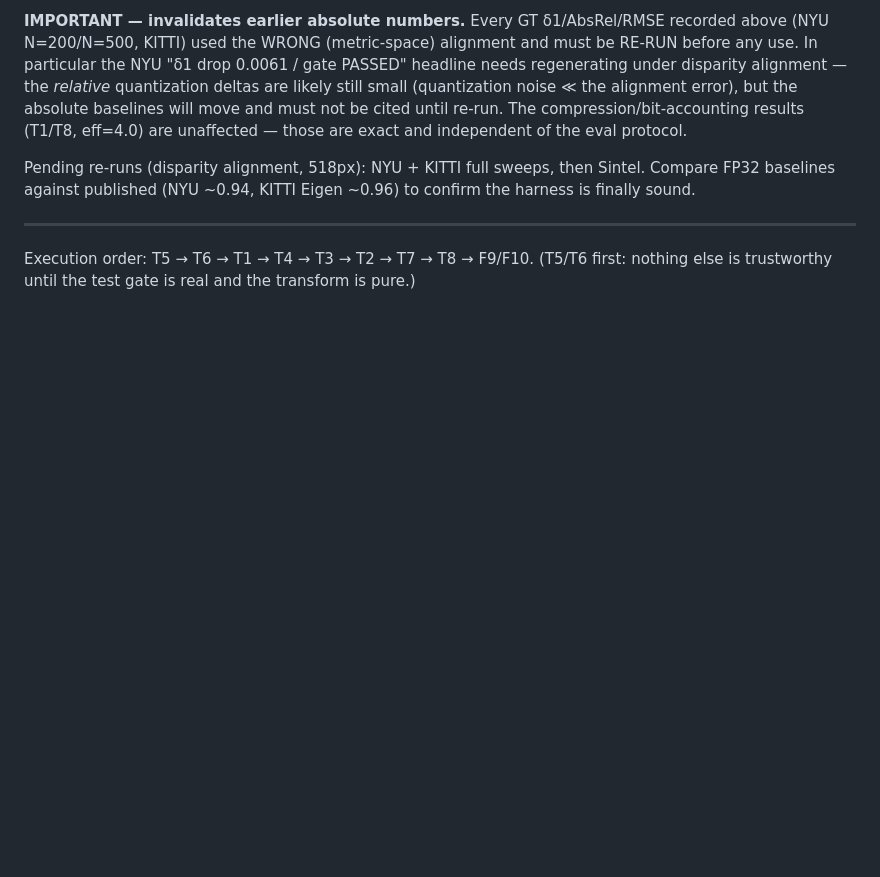
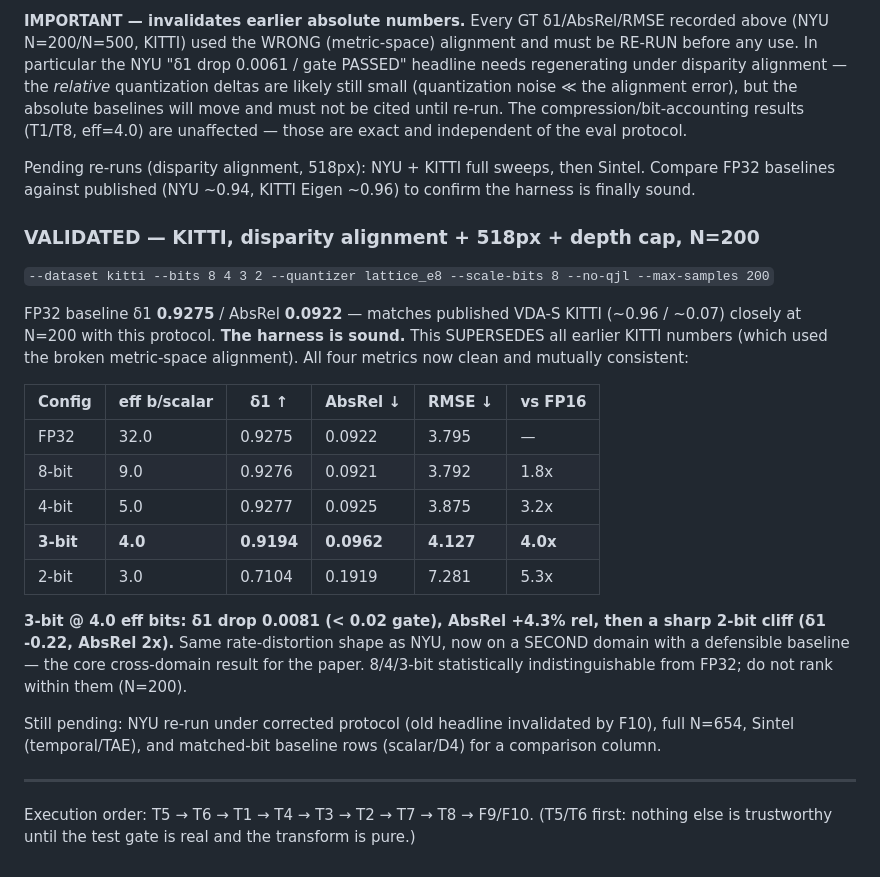
Before and after one commit to anrd30/vdaquant, a Markdown page: docs/optimization_ledger.md, the part around the change. Drawn GitHub-style; blank space fills up the shorter version.

Commit message:
docs: record VALIDATED KITTI result (N=200, corrected protocol)
FP32 delta1 0.9275 / AbsRel 0.0922 matches published VDA-S KITTI -> harness
sound. All four metrics clean. 3-bit @ 4.0 eff bits: delta1 drop 0.0081
(<0.02 gate), AbsRel +4.3% rel, sharp 2-bit cliff. Same shape as NYU on a
second domain with defensible baseline. Supersedes earlier broken KITTI
numbers. NYU re-run under corrected protocol still pending.

Co-Authored-By: Claude Opus 4.8 <noreply@anthropic.com>

```diff
--- a/docs/optimization_ledger.md
+++ b/docs/optimization_ledger.md
@@ -339,6 +339,32 @@ Pending re-runs (disparity alignment, 518px): NYU + KITTI full sweeps, then
 Sintel. Compare FP32 baselines against published (NYU ~0.94, KITTI Eigen ~0.96)
 to confirm the harness is finally sound.
 
+### VALIDATED — KITTI, disparity alignment + 518px + depth cap, N=200
+`--dataset kitti --bits 8 4 3 2 --quantizer lattice_e8 --scale-bits 8 --no-qjl --max-samples 200`
+
+FP32 baseline δ1 **0.9275** / AbsRel **0.0922** — matches published VDA-S KITTI
+(~0.96 / ~0.07) closely at N=200 with this protocol. **The harness is sound.**
+This SUPERSEDES all earlier KITTI numbers (which used the broken metric-space
+alignment). All four metrics now clean and mutually consistent:
+
+| Config | eff b/scalar | δ1 ↑ | AbsRel ↓ | RMSE ↓ | vs FP16 |
+|---|---|---|---|---|---|
+| FP32 | 32.0 | 0.9275 | 0.0922 | 3.795 | — |
+| 8-bit | 9.0 | 0.9276 | 0.0921 | 3.792 | 1.8x |
+| 4-bit | 5.0 | 0.9277 | 0.0925 | 3.875 | 3.2x |
+| **3-bit** | **4.0** | **0.9194** | **0.0962** | **4.127** | **4.0x** |
+| 2-bit | 3.0 | 0.7104 | 0.1919 | 7.281 | 5.3x |
+
+**3-bit @ 4.0 eff bits: δ1 drop 0.0081 (< 0.02 gate), AbsRel +4.3% rel, then a
+sharp 2-bit cliff (δ1 -0.22, AbsRel 2x).** Same rate-distortion shape as NYU,
+now on a SECOND domain with a defensible baseline — the core cross-domain
+result for the paper. 8/4/3-bit statistically indistinguishable from FP32; do
+not rank within them (N=200).
+
+Still pending: NYU re-run under corrected protocol (old headline invalidated by
+F10), full N=654, Sintel (temporal/TAE), and matched-bit baseline rows
+(scalar/D4) for a comparison column.
+
 ---
 
 Execution order: T5 → T6 → T1 → T4 → T3 → T2 → T7 → T8 → F9/F10.
```
